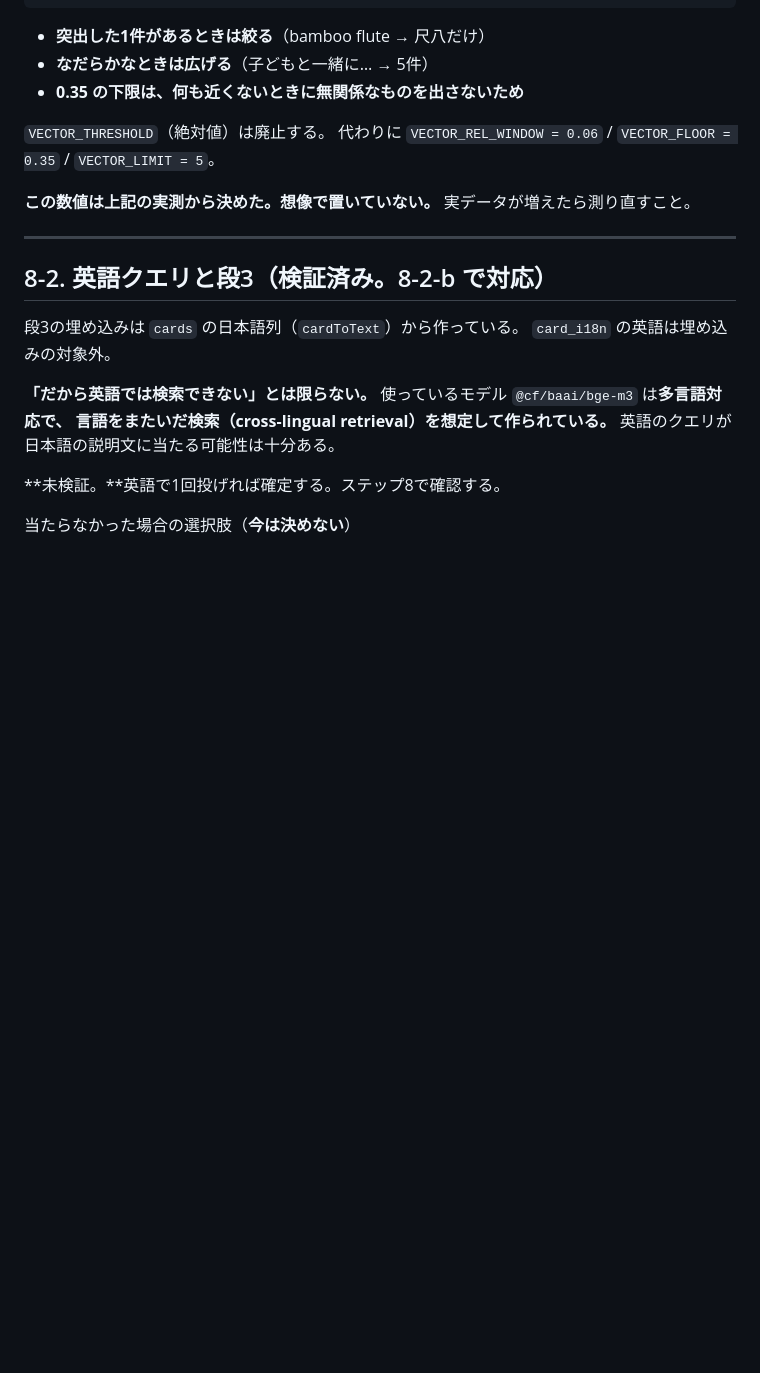
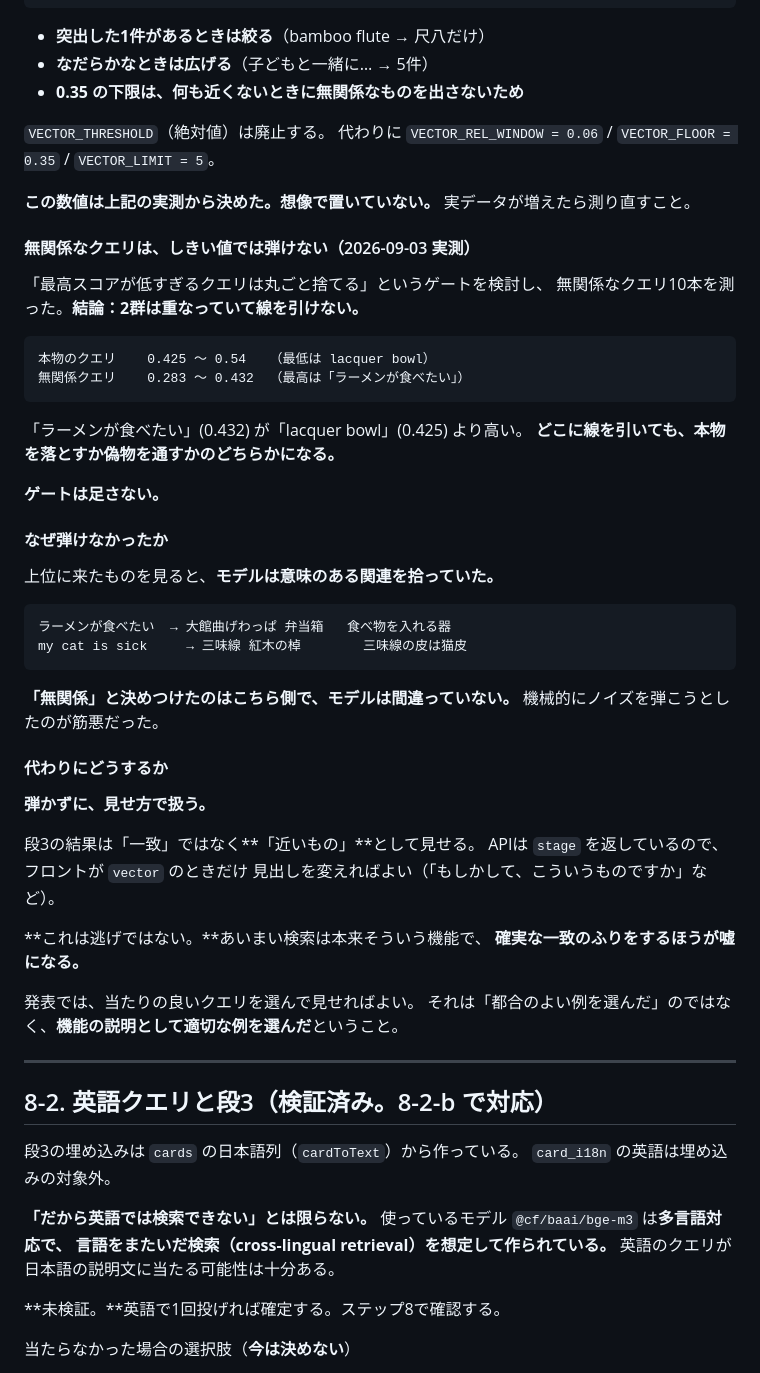
Before and after one commit to SHIPPU-LAI/tornado2026-team-e-app, a Markdown page: docs/設計書.md, the part around the change. Rendered like a GitHub page; blank space fills up the shorter version.

Commit message:
段3の無関係クエリはしきい値で弾かず、見せ方で扱う方針に決定
無関係なクエリ10本を測った結果、本物(0.425〜0.54)と無関係(0.283〜0.432)の
スコアが重なっており、どこに線を引いても本物を落とすか偽物を通すかに
なることが分かった。クエリ単位のゲートは採用しない。

上位を見るとモデルは意味のある関連を拾っていた（ラーメン→弁当箱、
cat→三味線の皮）。無関係と決めつけたのはこちら側で、機械的に弾こうと
したのが筋悪だった。

代わりに、段3の結果は「一致」ではなく「近いもの」として見せる。
フロントエンド向けの文書にも、stage が vector のときは断定しない
見出しにしてほしい旨を書き足した。

Co-Authored-By: Claude Opus 5 <noreply@anthropic.com>

````diff
--- a/docs/設計書.md
+++ b/docs/設計書.md
@@ -777,6 +777,47 @@ bamboo flute       0.529 → 0.416          1位だけ突出（差 0.113）
 **この数値は上記の実測から決めた。想像で置いていない。**
 実データが増えたら測り直すこと。
 
+#### 無関係なクエリは、しきい値では弾けない（2026-09-03 実測）
+
+「最高スコアが低すぎるクエリは丸ごと捨てる」というゲートを検討し、
+無関係なクエリ10本を測った。**結論：2群は重なっていて線を引けない。**
+
+```
+本物のクエリ    0.425 〜 0.54   （最低は lacquer bowl）
+無関係クエリ    0.283 〜 0.432  （最高は「ラーメンが食べたい」）
+```
+
+「ラーメンが食べたい」(0.432) が「lacquer bowl」(0.425) より高い。
+**どこに線を引いても、本物を落とすか偽物を通すかのどちらかになる。**
+
+**ゲートは足さない。**
+
+#### なぜ弾けなかったか
+
+上位に来たものを見ると、**モデルは意味のある関連を拾っていた。**
+
+```
+ラーメンが食べたい  → 大館曲げわっぱ 弁当箱   食べ物を入れる器
+my cat is sick     → 三味線 紅木の棹        三味線の皮は猫皮
+```
+
+**「無関係」と決めつけたのはこちら側で、モデルは間違っていない。**
+機械的にノイズを弾こうとしたのが筋悪だった。
+
+#### 代わりにどうするか
+
+**弾かずに、見せ方で扱う。**
+
+段3の結果は「一致」ではなく**「近いもの」**として見せる。
+APIは `stage` を返しているので、フロントが `vector` のときだけ
+見出しを変えればよい（「もしかして、こういうものですか」など）。
+
+**これは逃げではない。**あいまい検索は本来そういう機能で、
+**確実な一致のふりをするほうが嘘になる。**
+
+発表では、当たりの良いクエリを選んで見せればよい。
+それは「都合のよい例を選んだ」のではなく、**機能の説明として適切な例を選んだ**ということ。
+
 ---
 
 ## 8-2. 英語クエリと段3（検証済み。8-2-b で対応）
````
Also changed, not shown: docs/フロントエンド向けAPI.md (+21 -1 lines).
